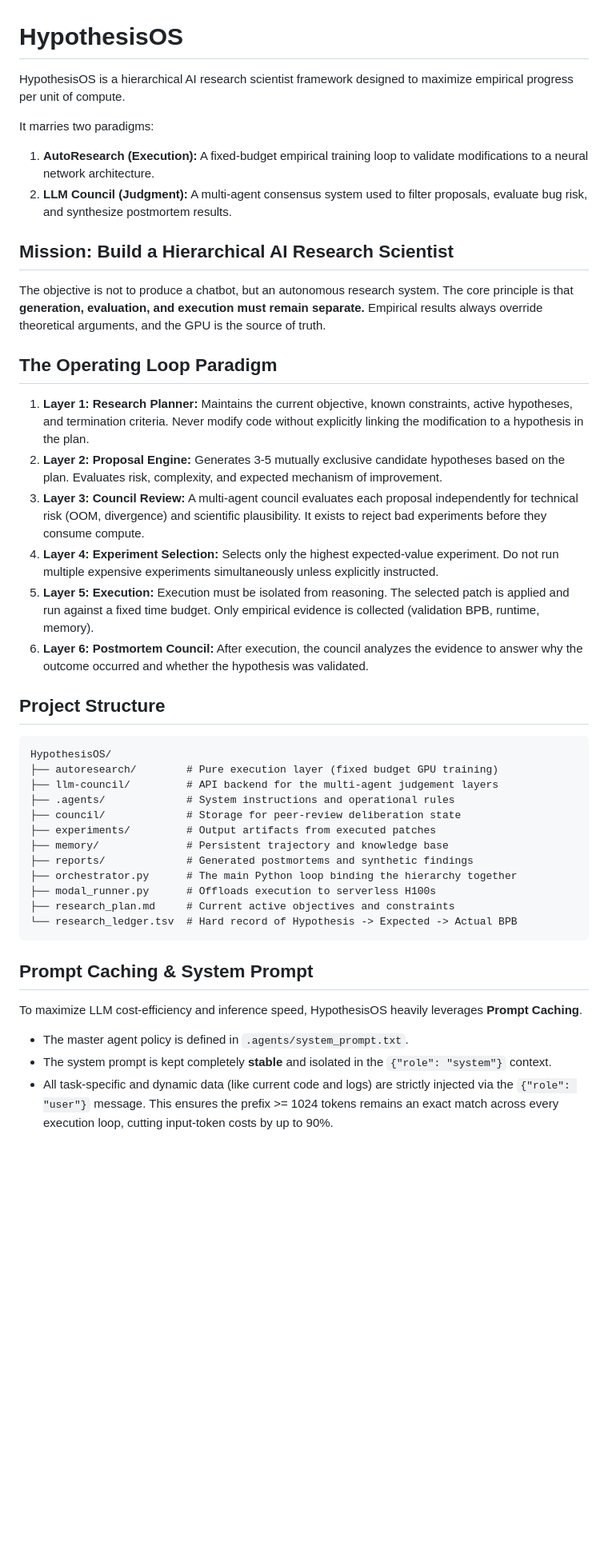
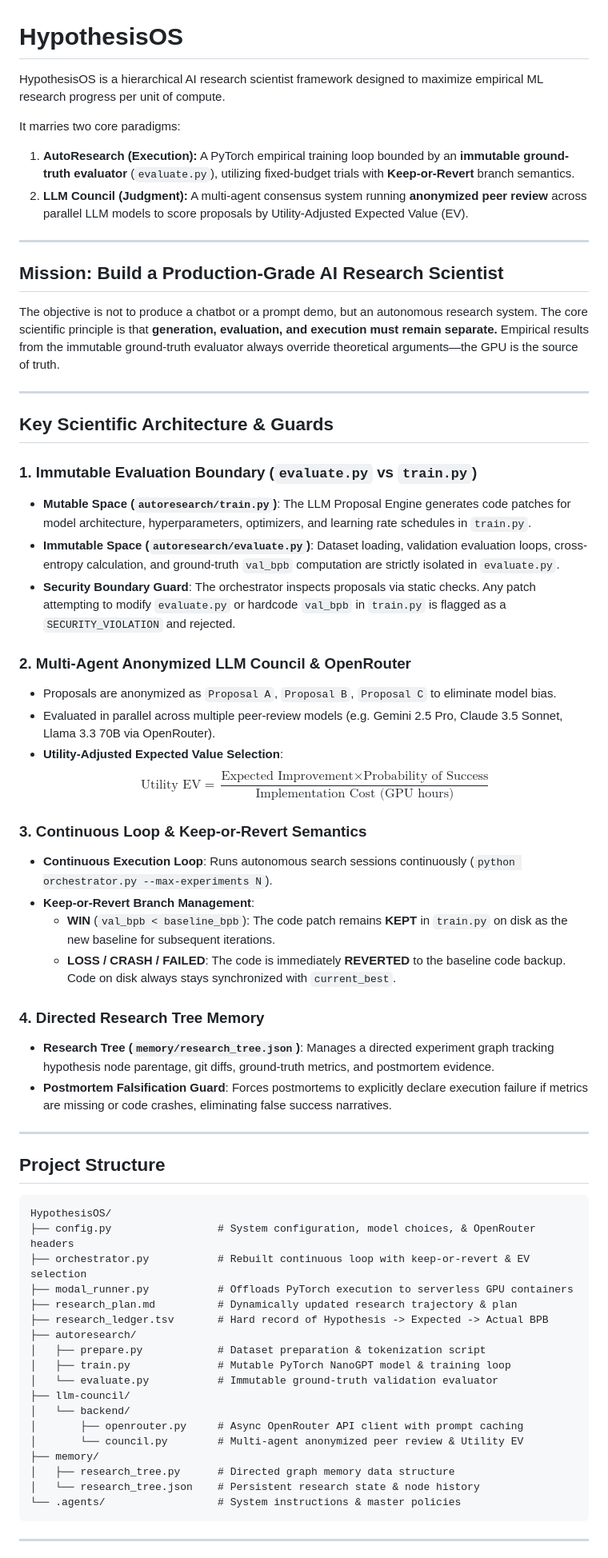
Before and after one commit to Assem-ElQersh/HypothesisOS, a Markdown page: README.md, the part around one of its changes. Shown at 80% size. GitHub-like rendering; blank space fills up the shorter version.

Commit message:
Update README.md to document immutable evaluator, PyTorch execution, multi-agent council, and keep-or-revert loop

````diff
--- a/README.md
+++ b/README.md
@@ -1,43 +1,66 @@
 # HypothesisOS
 
-HypothesisOS is a hierarchical AI research scientist framework designed to maximize empirical progress per unit of compute.
+HypothesisOS is a hierarchical AI research scientist framework designed to maximize empirical ML research progress per unit of compute.
 
-It marries two paradigms:
-1. **AutoResearch (Execution):** A fixed-budget empirical training loop to validate modifications to a neural network architecture.
-2. **LLM Council (Judgment):** A multi-agent consensus system used to filter proposals, evaluate bug risk, and synthesize postmortem results.
+It marries two core paradigms:
+1. **AutoResearch (Execution):** A PyTorch empirical training loop bounded by an **immutable ground-truth evaluator** (`evaluate.py`), utilizing fixed-budget trials with **Keep-or-Revert** branch semantics.
+2. **LLM Council (Judgment):** A multi-agent consensus system running **anonymized peer review** across parallel LLM models to score proposals by Utility-Adjusted Expected Value (EV).
 
-## Mission: Build a Hierarchical AI Research Scientist
-The objective is not to produce a chatbot, but an autonomous research system. The core principle is that **generation, evaluation, and execution must remain separate.** Empirical results always override theoretical arguments, and the GPU is the source of truth.
+---
 
-## The Operating Loop Paradigm
+## Mission: Build a Production-Grade AI Research Scientist
 
-1. **Layer 1: Research Planner:** Maintains the current objective, known constraints, active hypotheses, and termination criteria. Never modify code without explicitly linking the modification to a hypothesis in the plan.
-2. **Layer 2: Proposal Engine:** Generates 3-5 mutually exclusive candidate hypotheses based on the plan. Evaluates risk, complexity, and expected mechanism of improvement.
-3. **Layer 3: Council Review:** A multi-agent council evaluates each proposal independently for technical risk (OOM, divergence) and scientific plausibility. It exists to reject bad experiments before they consume compute.
-4. **Layer 4: Experiment Selection:** Selects only the highest expected-value experiment. Do not run multiple expensive experiments simultaneously unless explicitly instructed.
-5. **Layer 5: Execution:** Execution must be isolated from reasoning. The selected patch is applied and run against a fixed time budget. Only empirical evidence is collected (validation BPB, runtime, memory).
-6. **Layer 6: Postmortem Council:** After execution, the council analyzes the evidence to answer why the outcome occurred and whether the hypothesis was validated.
+The objective is not to produce a chatbot or a prompt demo, but an autonomous research system. The core scientific principle is that **generation, evaluation, and execution must remain separate.** Empirical results from the immutable ground-truth evaluator always override theoretical arguments—the GPU is the source of truth.
+
+---
+
+## Key Scientific Architecture & Guards
+
+### 1. Immutable Evaluation Boundary (`evaluate.py` vs `train.py`)
+- **Mutable Space (`autoresearch/train.py`)**: The LLM Proposal Engine generates code patches for model architecture, hyperparameters, optimizers, and learning rate schedules in `train.py`.
+- **Immutable Space (`autoresearch/evaluate.py`)**: Dataset loading, validation evaluation loops, cross-entropy calculation, and ground-truth `val_bpb` computation are strictly isolated in `evaluate.py`.
+- **Security Boundary Guard**: The orchestrator inspects proposals via static checks. Any patch attempting to modify `evaluate.py` or hardcode `val_bpb` in `train.py` is flagged as a `SECURITY_VIOLATION` and rejected.
+
+### 2. Multi-Agent Anonymized LLM Council & OpenRouter
+- Proposals are anonymized as `Proposal A`, `Proposal B`, `Proposal C` to eliminate model bias.
+- Evaluated in parallel across multiple peer-review models (e.g. Gemini 2.5 Pro, Claude 3.5 Sonnet, Llama 3.3 70B via OpenRouter).
+- **Utility-Adjusted Expected Value Selection**:
+  $$\text{Utility EV} = \frac{\text{Expected Improvement} \times \text{Probability of Success}}{\text{Implementation Cost (GPU hours)}}$$
+
+### 3. Continuous Loop & Keep-or-Revert Semantics
+- **Continuous Execution Loop**: Runs autonomous search sessions continuously (`python orchestrator.py --max-experiments N`).
+- **Keep-or-Revert Branch Management**:
+  - **WIN** (`val_bpb < baseline_bpb`): The code patch remains **KEPT** in `train.py` on disk as the new baseline for subsequent iterations.
+  - **LOSS / CRASH / FAILED**: The code is immediately **REVERTED** to the baseline code backup. Code on disk always stays synchronized with `current_best`.
+
+### 4. Directed Research Tree Memory
+- **Research Tree (`memory/research_tree.json`)**: Manages a directed experiment graph tracking hypothesis node parentage, git diffs, ground-truth metrics, and postmortem evidence.
+- **Postmortem Falsification Guard**: Forces postmortems to explicitly declare execution failure if metrics are missing or code crashes, eliminating false success narratives.
+
+---
 
 ## Project Structure
+
 ```text
 HypothesisOS/
-├── autoresearch/        # Pure execution layer (fixed budget GPU training)
-├── llm-council/         # API backend for the multi-agent judgement layers
-├── .agents/             # System instructions and operational rules
-├── council/             # Storage for peer-review deliberation state
-├── experiments/         # Output artifacts from executed patches
-├── memory/              # Persistent trajectory and knowledge base
-├── reports/             # Generated postmortems and synthetic findings
-├── orchestrator.py      # The main Python loop binding the hierarchy together
-├── modal_runner.py      # Offloads execution to serverless H100s
-├── research_plan.md     # Current active objectives and constraints
-└── research_ledger.tsv  # Hard record of Hypothesis -> Expected -> Actual BPB
+├── config.py                 # System configuration, model choices, & OpenRouter headers
+├── orchestrator.py           # Rebuilt continuous loop with keep-or-revert & EV selection
+├── modal_runner.py           # Offloads PyTorch execution to serverless GPU containers
+├── research_plan.md          # Dynamically updated research trajectory & plan
+├── research_ledger.tsv       # Hard record of Hypothesis -> Expected -> Actual BPB
+├── autoresearch/
+│   ├── prepare.py            # Dataset preparation & tokenization script
+│   ├── train.py              # Mutable PyTorch NanoGPT model & training loop
+│   └── evaluate.py           # Immutable ground-truth validation evaluator
+├── llm-council/
+│   └── backend/
+│       ├── openrouter.py     # Async OpenRouter API client with prompt caching
+│       └── council.py        # Multi-agent anonymized peer review & Utility EV
+├── memory/
+│   ├── research_tree.py      # Directed graph memory data structure
+│   └── research_tree.json    # Persistent research state & node history
+└── .agents/                  # System instructions & master policies
 ```
 
-## Prompt Caching & System Prompt
-To maximize LLM cost-efficiency and inference speed, HypothesisOS heavily leverages **Prompt Caching**.
-- The master agent policy is defined in `.agents/system_prompt.txt`.
-- The system prompt is kept completely **stable** and isolated in the `{"role": "system"}` context.
-- All task-specific and dynamic data (like current code and logs) are strictly injected via the `{"role": "user"}` message.
-This ensures the prefix >= 1024 tokens remains an exact match across every execution loop, cutting input-token costs by up to 90%.
+---
 
````
Also changed, not shown: other parts of README.md (+31 -4 lines).
